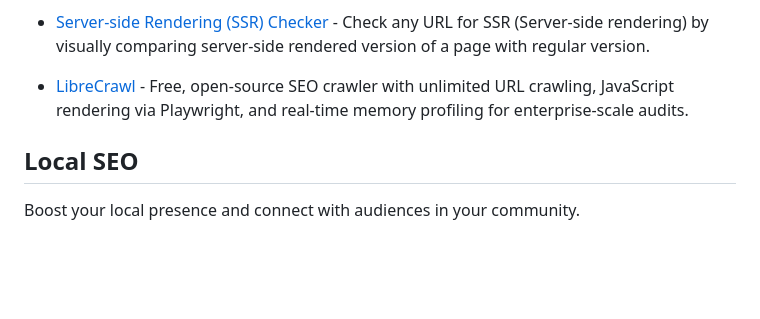
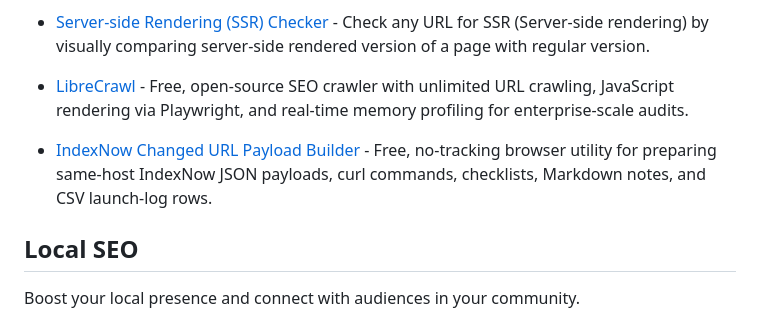
Before and after one commit to serpapi/awesome-seo-tools, a Markdown page: README.md, the part around the change. Drawn GitHub-style; blank space fills up the shorter version.

Commit message:
Add IndexNow payload builder

```diff
--- a/README.md
+++ b/README.md
@@ -226,6 +226,8 @@ Ensure your website's foundation is solid for search engines and user experience
 
 - [LibreCrawl](https://librecrawl.com/) - Free, open-source SEO crawler with unlimited URL crawling, JavaScript rendering via Playwright, and real-time memory profiling for enterprise-scale audits.
 
+- [IndexNow Changed URL Payload Builder](https://indexnow-payload-builder.vercel.app/) - Free, no-tracking browser utility for preparing same-host IndexNow JSON payloads, curl commands, checklists, Markdown notes, and CSV launch-log rows.
+
 ## Local SEO
 
 Boost your local presence and connect with audiences in your community.
```
